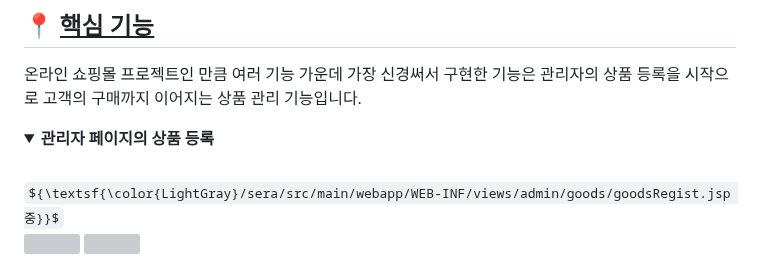
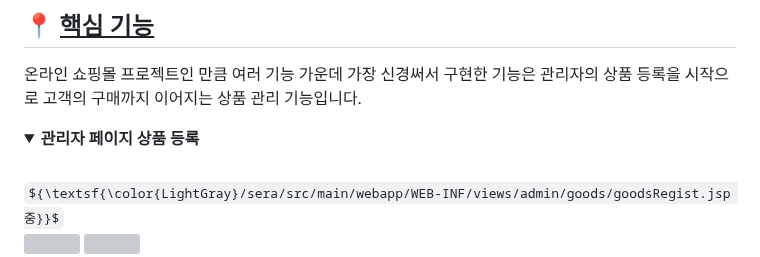
Before and after one commit to cbk96/seraWebProject, a Markdown page: README.md, the part around the change. Drawn GitHub-style; folded sections open; some formulas as TeX source; grey boxes are pictures that could not be loaded.

```diff
--- a/README.md
+++ b/README.md
@@ -122,7 +122,7 @@
 온라인 쇼핑몰 프로젝트인 만큼 여러 기능 가운데 가장 신경써서 구현한 기능은 관리자의 상품 등록을 시작으로 고객의 구매까지 이어지는 상품 관리 기능입니다.
 
 <details>
-  <summary><strong>관리자 페이지의 상품 등록</strong></summary>
+  <summary><strong>관리자 페이지 상품 등록</strong></summary>
   <br>
   <div>
     ${\textsf{\color{LightGray}/sera/src/main/webapp/WEB-INF/views/admin/goods/goodsRegist.jsp 중}}$
```
